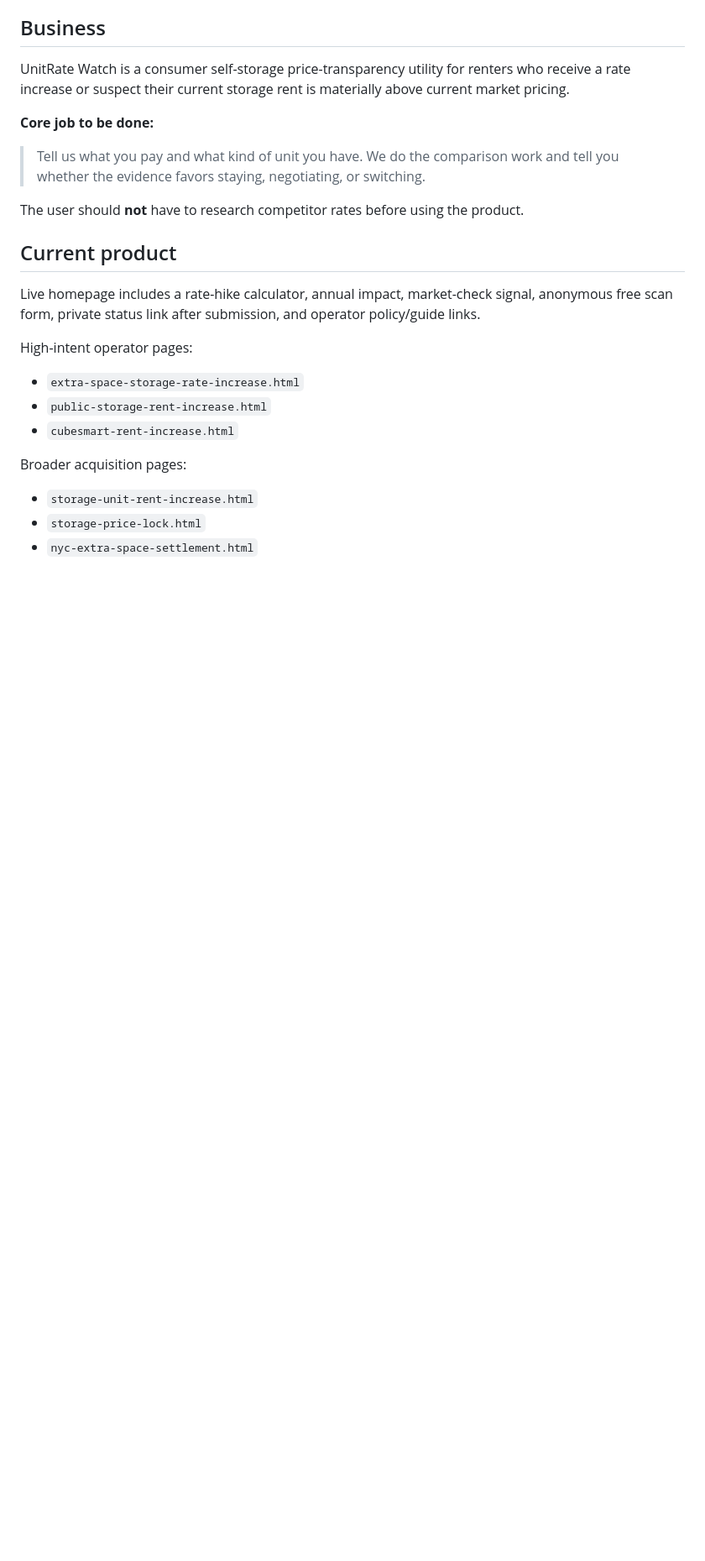
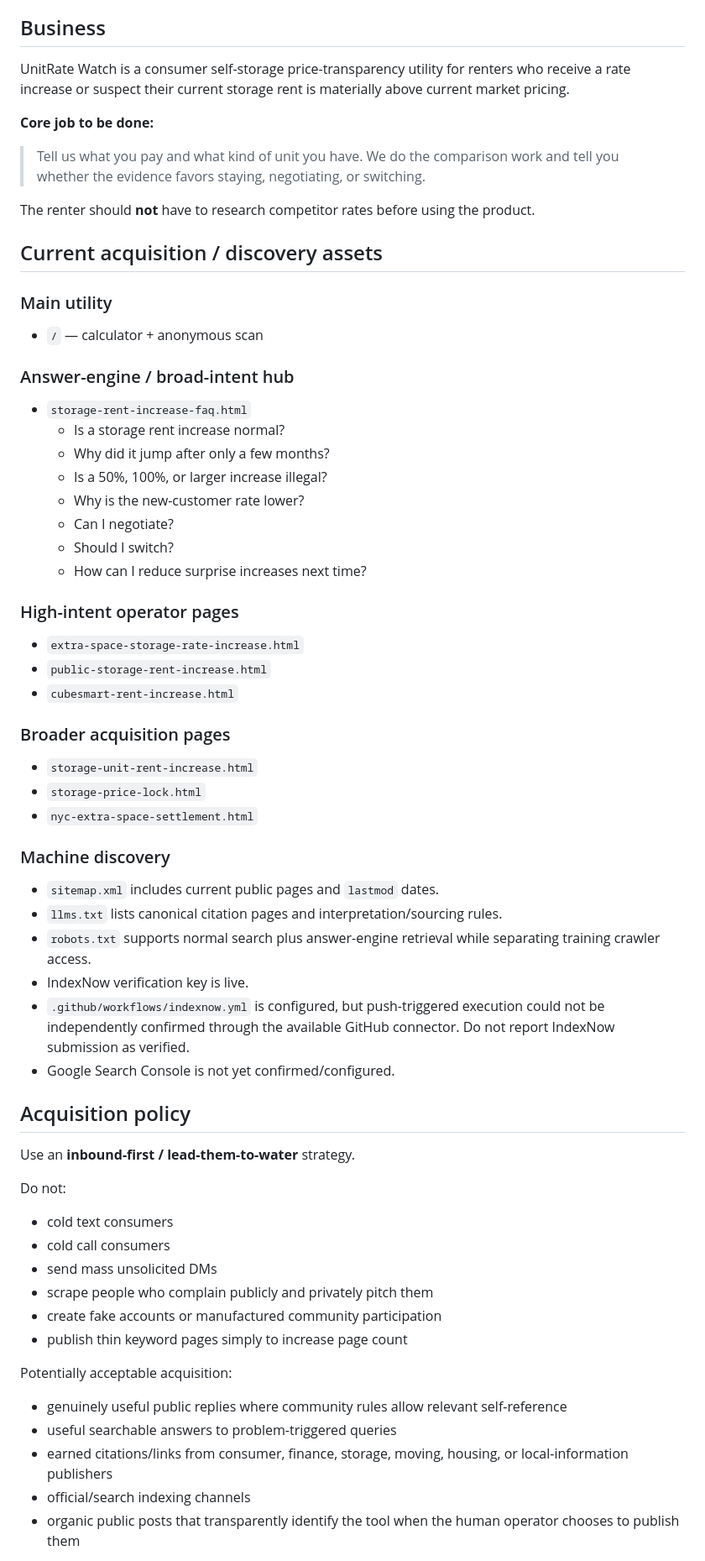
Before and after one commit to JessIsenhower/unitrate-watch, a Markdown page: HANDOFF.md, the part around one of its changes. Shown at 84% size. Drawn GitHub-style; blank space fills up the shorter version.

```diff
--- a/HANDOFF.md
+++ b/HANDOFF.md
@@ -43,18 +64,64 @@ UnitRate Watch is a consumer self-storage price-transparency utility for renters
 
 > Tell us what you pay and what kind of unit you have. We do the comparison work and tell you whether the evidence favors staying, negotiating, or switching.
 
-The user should **not** have to research competitor rates before using the product.
+The renter should **not** have to research competitor rates before using the product.
 
-## Current product
+## Current acquisition / discovery assets
 
-Live homepage includes a rate-hike calculator, annual impact, market-check signal, anonymous free scan form, private status link after submission, and operator policy/guide links.
+### Main utility
 
-High-intent operator pages:
+- `/` — calculator + anonymous scan
+
+### Answer-engine / broad-intent hub
+
+- `storage-rent-increase-faq.html`
+  - Is a storage rent increase normal?
+  - Why did it jump after only a few months?
+  - Is a 50%, 100%, or larger increase illegal?
+  - Why is the new-customer rate lower?
+  - Can I negotiate?
+  - Should I switch?
+  - How can I reduce surprise increases next time?
+
+### High-intent operator pages
+
 - `extra-space-storage-rate-increase.html`
 - `public-storage-rent-increase.html`
 - `cubesmart-rent-increase.html`
 
-Broader acquisition pages:
+### Broader acquisition pages
+
 - `storage-unit-rent-increase.html`
 - `storage-price-lock.html`
 - `nyc-extra-space-settlement.html`
+
+### Machine discovery
+
+- `sitemap.xml` includes current public pages and `lastmod` dates.
+- `llms.txt` lists canonical citation pages and interpretation/sourcing rules.
+- `robots.txt` supports normal search plus answer-engine retrieval while separating training crawler access.
+- IndexNow verification key is live.
+- `.github/workflows/indexnow.yml` is configured, but push-triggered execution could not be independently confirmed through the available GitHub connector. Do not report IndexNow submission as verified.
+- Google Search Console is not yet confirmed/configured.
+
+## Acquisition policy
+
+Use an **inbound-first / lead-them-to-water** strategy.
+
+Do not:
+
+- cold text consumers
+- cold call consumers
+- send mass unsolicited DMs
+- scrape people who complain publicly and privately pitch them
+- create fake accounts or manufactured community participation
+- publish thin keyword pages simply to increase page count
+
+Potentially acceptable acquisition:
+
+- genuinely useful public replies where community rules allow relevant self-reference
+- useful searchable answers to problem-triggered queries
+- earned citations/links from consumer, finance, storage, moving, housing, or local-information publishers
+- official/search indexing channels
+- organic public posts that transparently identify the tool when the human operator chooses to publish them
+
```
Also changed, not shown: other parts of HANDOFF.md (+63 -45 lines).
